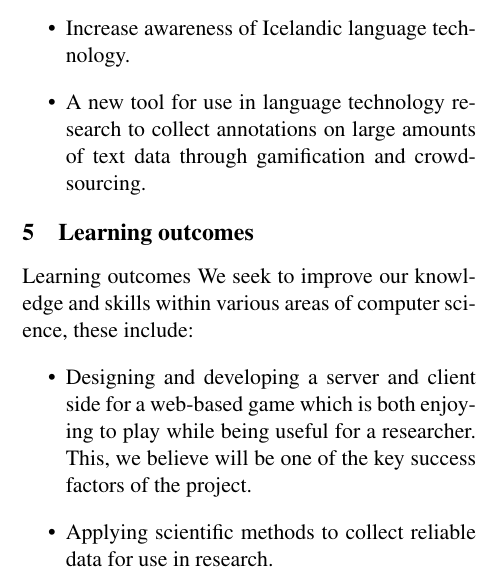
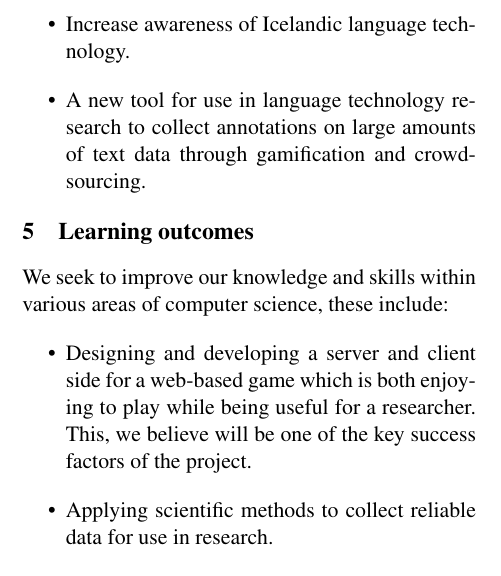
Before and after one commit to gudmundurhar12/urop-2014, a LaTeX paper (proposal/proposal.tex): part of one column of page 2 of 3, cut so that both start at the same text. Compiled offline with pdfLaTeX.

Commit message:
Remove section text

```diff
--- a/proposal/proposal.tex
+++ b/proposal/proposal.tex
@@ -173,7 +173,6 @@ With the project, we also consider the following benefits
         crowdsourcing.
 \end{itemize}
 \section{Learning outcomes}
-Learning outcomes
 We seek to improve our knowledge and skills within various areas of computer science, these include:
 \begin{itemize}
     \item Designing and developing a server and client side for a web-based game which
```
